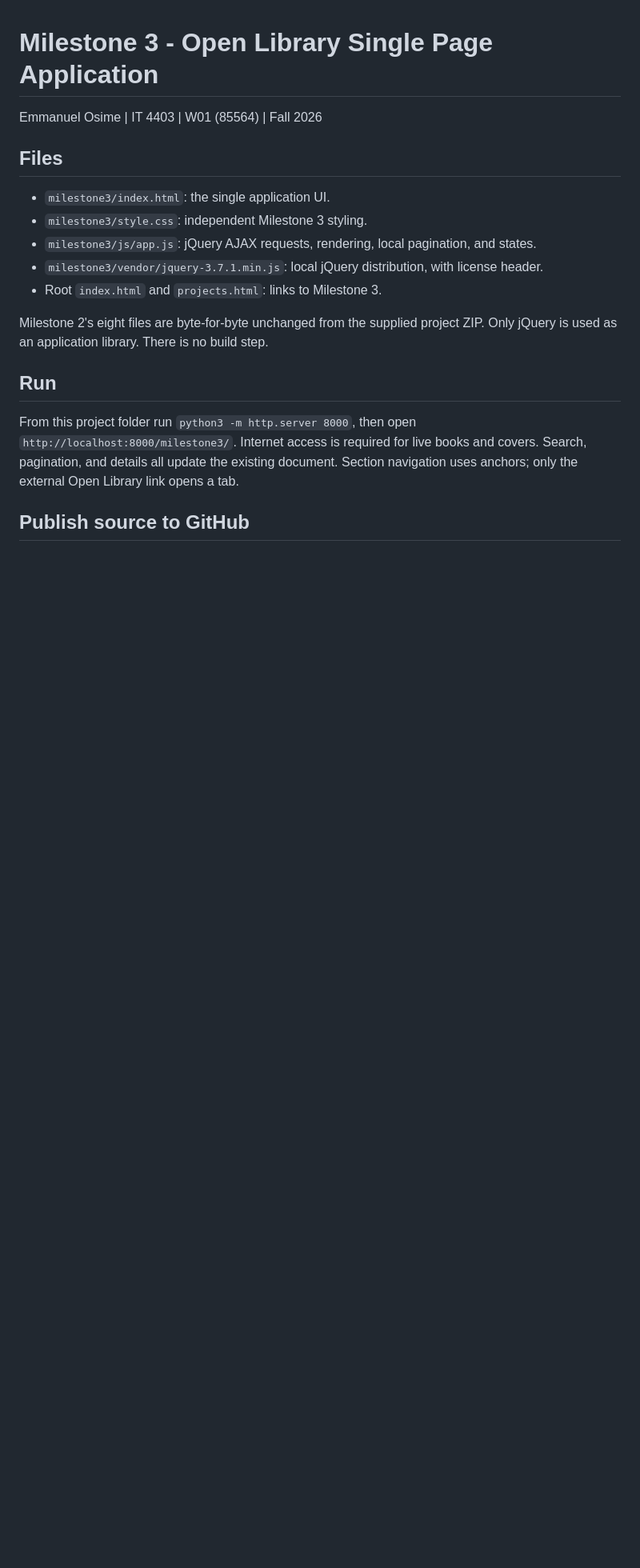
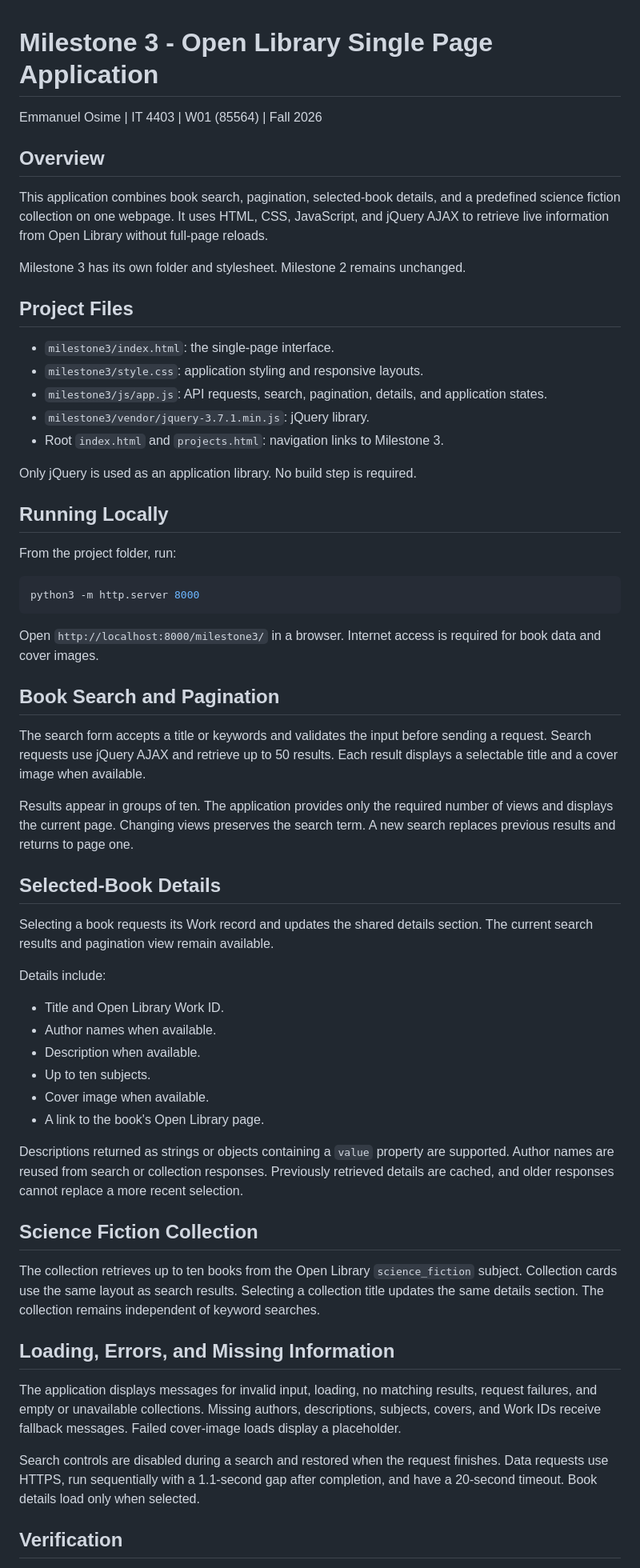
Before and after one commit to emman122-3/IT4403-Website, a Markdown page: MILESTONE3-README.md, the part around one of its changes. Shown at 80% size. GitHub-like rendering; blank space fills up the shorter version.

````diff
--- a/MILESTONE3-README.md
+++ b/MILESTONE3-README.md
@@ -2,22 +2,62 @@
 
 Emmanuel Osime | IT 4403 | W01 (85564) | Fall 2026
 
-## Files
+## Overview
 
-- `milestone3/index.html`: the single application UI.
-- `milestone3/style.css`: independent Milestone 3 styling.
-- `milestone3/js/app.js`: jQuery AJAX requests, rendering, local pagination, and states.
-- `milestone3/vendor/jquery-3.7.1.min.js`: local jQuery distribution, with license header.
-- Root `index.html` and `projects.html`: links to Milestone 3.
+This application combines book search, pagination, selected-book details, and a predefined science fiction collection on one webpage. It uses HTML, CSS, JavaScript, and jQuery AJAX to retrieve live information from Open Library without full-page reloads.
 
-Milestone 2's eight files are byte-for-byte unchanged from the supplied project ZIP.
-Only jQuery is used as an application library. There is no build step.
+Milestone 3 has its own folder and stylesheet. Milestone 2 remains unchanged.
 
-## Run
+## Project Files
 
-From this project folder run `python3 -m http.server 8000`, then open
-`http://localhost:8000/milestone3/`. Internet access is required for live books
-and covers. Search, pagination, and details all update the existing document.
-Section navigation uses anchors; only the external Open Library link opens a tab.
+- `milestone3/index.html`: the single-page interface.
+- `milestone3/style.css`: application styling and responsive layouts.
+- `milestone3/js/app.js`: API requests, search, pagination, details, and application states.
+- `milestone3/vendor/jquery-3.7.1.min.js`: jQuery library.
+- Root `index.html` and `projects.html`: navigation links to Milestone 3.
 
-## Publish source to GitHub
+Only jQuery is used as an application library. No build step is required.
+
+## Running Locally
+
+From the project folder, run:
+
+```bash
+python3 -m http.server 8000
+```
+
+Open `http://localhost:8000/milestone3/` in a browser. Internet access is required for book data and cover images.
+
+## Book Search and Pagination
+
+The search form accepts a title or keywords and validates the input before sending a request. Search requests use jQuery AJAX and retrieve up to 50 results. Each result displays a selectable title and a cover image when available.
+
+Results appear in groups of ten. The application provides only the required number of views and displays the current page. Changing views preserves the search term. A new search replaces previous results and returns to page one.
+
+## Selected-Book Details
+
+Selecting a book requests its Work record and updates the shared details section. The current search results and pagination view remain available.
+
+Details include:
+
+- Title and Open Library Work ID.
+- Author names when available.
+- Description when available.
+- Up to ten subjects.
+- Cover image when available.
+- A link to the book's Open Library page.
+
+Descriptions returned as strings or objects containing a `value` property are supported. Author names are reused from search or collection responses. Previously retrieved details are cached, and older responses cannot replace a more recent selection.
+
+## Science Fiction Collection
+
+The collection retrieves up to ten books from the Open Library `science_fiction` subject. Collection cards use the same layout as search results. Selecting a collection title updates the same details section. The collection remains independent of keyword searches.
+
+## Loading, Errors, and Missing Information
+
+The application displays messages for invalid input, loading, no matching results, request failures, and empty or unavailable collections. Missing authors, descriptions, subjects, covers, and Work IDs receive fallback messages. Failed cover-image loads display a placeholder.
+
+Search controls are disabled during a search and restored when the request finishes. Data requests use HTTPS, run sequentially with a 1.1-second gap after completion, and have a 20-second timeout. Book details load only when selected.
+
+## Verification
+
````
Also changed, not shown: other parts of MILESTONE3-README.md (+26 -63 lines).
